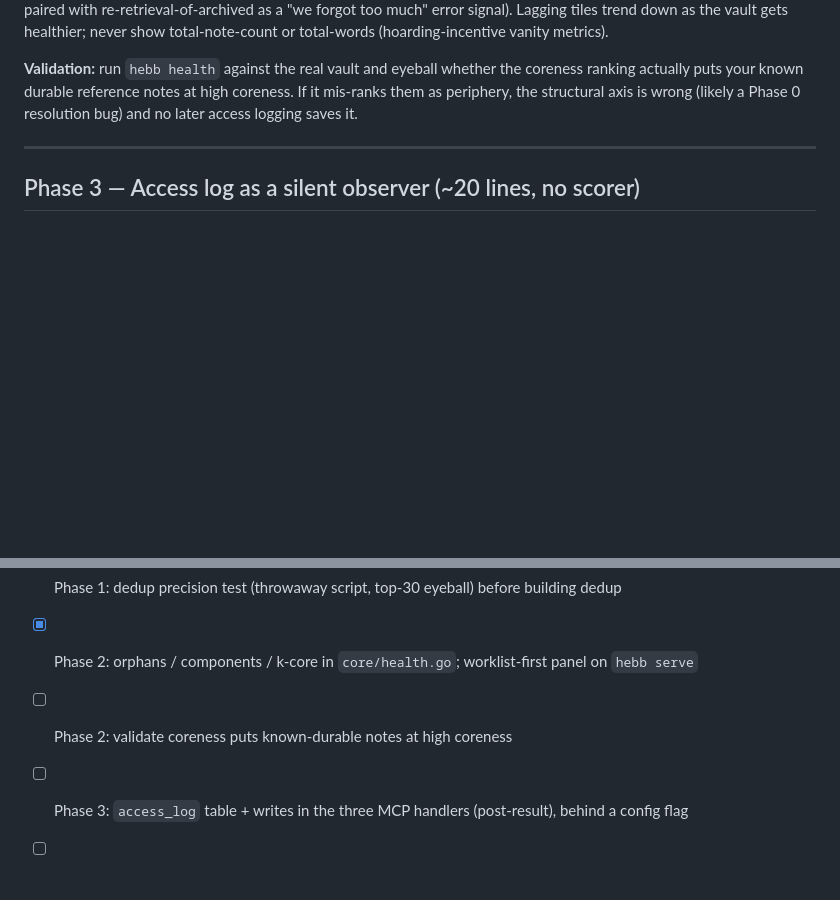
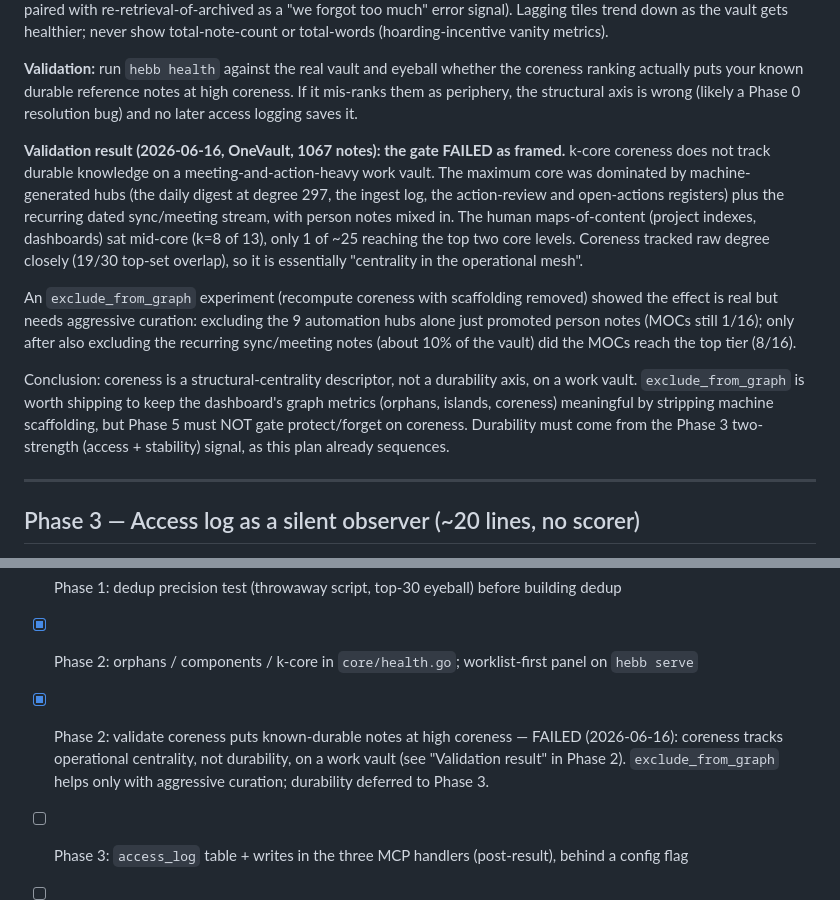
Before and after one commit to cizer/hebb, a Markdown page: METABOLISM.md, 2 parts joined by grey strips. Drawn GitHub-style; blank space fills up the shorter version.

Commit message:
docs(metabolism): record coreness validation result (gate failed-with-cause)
Validated k-core coreness against the real ~1000-note work vault: it does NOT
track durable knowledge. The top core is dominated by machine-generated hubs
(daily digest, ingest log, action/open-actions registers) plus the recurring
dated meeting stream, with human maps-of-content stuck mid-core. An
exclude_from_graph experiment showed the metrics only clean up with aggressive
curation. Conclusion recorded: coreness is a structural-centrality descriptor,
not a durability axis; durability stays deferred to the Phase 3 two-strength
signal, and Phase 5 must not gate protect/forget on coreness.

Co-Authored-By: Claude Opus 4.8 (1M context) <noreply@anthropic.com>

```diff
--- a/METABOLISM.md
+++ b/METABOLISM.md
@@ -155,6 +155,26 @@ or total-words (hoarding-incentive vanity metrics).
 coreness ranking actually puts your known durable reference notes at high coreness. If it
 mis-ranks them as periphery, the structural axis is wrong (likely a Phase 0 resolution
 bug) and no later access logging saves it.
+
+**Validation result (2026-06-16, OneVault, 1067 notes): the gate FAILED as framed.**
+k-core coreness does not track durable knowledge on a meeting-and-action-heavy work
+vault. The maximum core was dominated by machine-generated hubs (the daily digest at
+degree 297, the ingest log, the action-review and open-actions registers) plus the
+recurring dated sync/meeting stream, with person notes mixed in. The human
+maps-of-content (project indexes, dashboards) sat mid-core (k=8 of 13), only 1 of ~25
+reaching the top two core levels. Coreness tracked raw degree closely (19/30 top-set
+overlap), so it is essentially "centrality in the operational mesh".
+
+An `exclude_from_graph` experiment (recompute coreness with scaffolding removed) showed
+the effect is real but needs aggressive curation: excluding the 9 automation hubs alone
+just promoted person notes (MOCs still 1/16); only after also excluding the recurring
+sync/meeting notes (about 10% of the vault) did the MOCs reach the top tier (8/16).
+
+Conclusion: coreness is a structural-centrality descriptor, not a durability axis, on a
+work vault. `exclude_from_graph` is worth shipping to keep the dashboard's graph metrics
+(orphans, islands, coreness) meaningful by stripping machine scaffolding, but Phase 5
+must NOT gate protect/forget on coreness. Durability must come from the Phase 3
+two-strength (access + stability) signal, as this plan already sequences.
 
 ---
 
@@ -352,7 +372,7 @@ spent ~20 lines, not a scorer plus a dashboard plus two jobs, finding out.
 - [x] Phase 1: `core/health.go` + `hebb health` CLI: dangling-link, PARA-drift, oversized detectors
 - [ ] Phase 1: dedup precision test (throwaway script, top-30 eyeball) before building dedup
 - [x] Phase 2: orphans / components / k-core in `core/health.go`; worklist-first panel on `hebb serve`
-- [ ] Phase 2: validate coreness puts known-durable notes at high coreness
+- [x] Phase 2: validate coreness puts known-durable notes at high coreness — FAILED (2026-06-16): coreness tracks operational centrality, not durability, on a work vault (see "Validation result" in Phase 2). `exclude_from_graph` helps only with aggressive curation; durability deferred to Phase 3.
 - [ ] Phase 3: `access_log` table + writes in the three MCP handlers (post-result), behind a config flag
 - [ ] Phase 3: capture `return_count` and `followup_count` separately
 - [ ] EXP: run the vault for two weeks; hand-label 30 durable + 30 transitory
```
